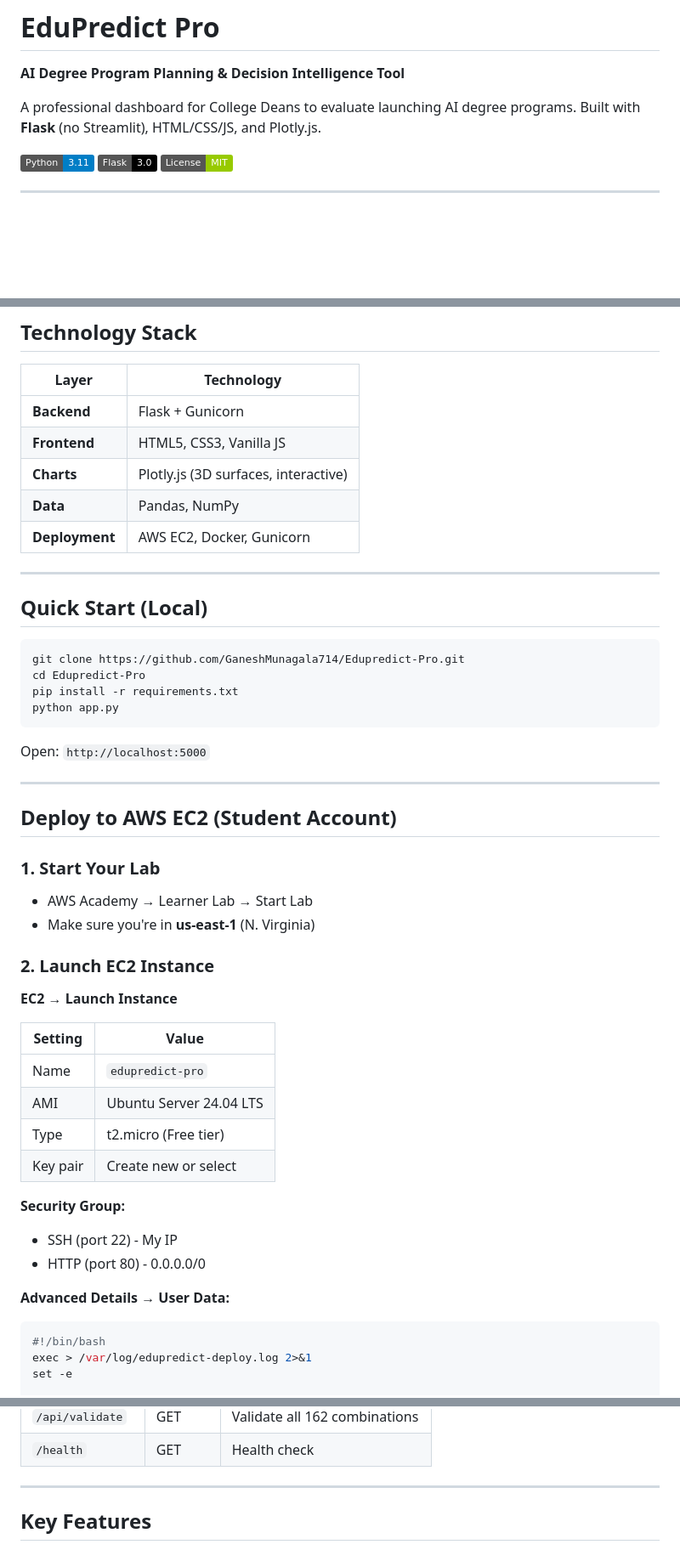
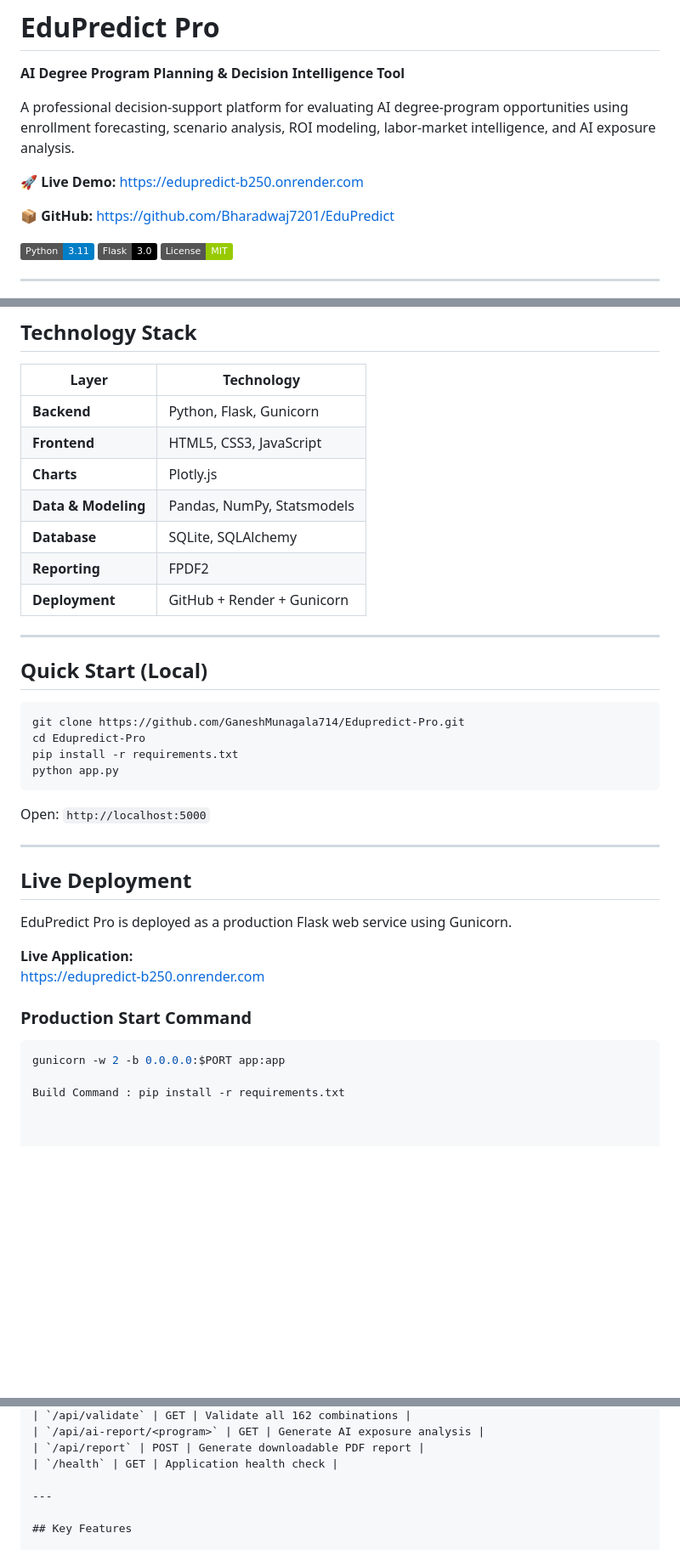
Before and after one commit to Bharadwaj7201/EduPredict, a Markdown page: README.md, 3 parts joined by grey strips. Shown at 85% size. Drawn GitHub-style; badges without logos; blank space fills up the shorter version.

````diff
--- a/README.md
+++ b/README.md
@@ -2,7 +2,11 @@
 
 **AI Degree Program Planning & Decision Intelligence Tool**
 
-A professional dashboard for College Deans to evaluate launching AI degree programs. Built with **Flask** (no Streamlit), HTML/CSS/JS, and Plotly.js.
+A professional decision-support platform for evaluating AI degree-program opportunities using enrollment forecasting, scenario analysis, ROI modeling, labor-market intelligence, and AI exposure analysis.
+
+🚀 **Live Demo:** https://edupredict-b250.onrender.com
+
+📦 **GitHub:** https://github.com/Bharadwaj7201/EduPredict
 
 ![Python](https://img.shields.io/badge/Python-3.11-blue?logo=python)
 ![Flask](https://img.shields.io/badge/Flask-3.0-black?logo=flask)
@@ -25,11 +29,13 @@ Unlike other AI education tools, EduPredict:
 
 | Layer | Technology |
 |-------|-----------|
-| **Backend** | Flask + Gunicorn |
-| **Frontend** | HTML5, CSS3, Vanilla JS |
-| **Charts** | Plotly.js (3D surfaces, interactive) |
-| **Data** | Pandas, NumPy |
-| **Deployment** | AWS EC2, Docker, Gunicorn |
+| **Backend** | Python, Flask, Gunicorn |
+| **Frontend** | HTML5, CSS3, JavaScript |
+| **Charts** | Plotly.js |
+| **Data & Modeling** | Pandas, NumPy, Statsmodels |
+| **Database** | SQLite, SQLAlchemy |
+| **Reporting** | FPDF2 |
+| **Deployment** | GitHub + Render + Gunicorn |
 
 ---
 
@@ -45,31 +51,19 @@ python app.py
 Open: `http://localhost:5000`
 
 ---
+## Live Deployment
 
-## Deploy to AWS EC2 (Student Account)
+EduPredict Pro is deployed as a production Flask web service using Gunicorn.
 
-### 1. Start Your Lab
-- AWS Academy → Learner Lab → Start Lab
-- Make sure you're in **us-east-1** (N. Virginia)
+**Live Application:**
+https://edupredict-b250.onrender.com
 
-### 2. Launch EC2 Instance
+### Production Start Command
 
-**EC2** → **Launch Instance**
+```bash
+gunicorn -w 2 -b 0.0.0.0:$PORT app:app
 
-| Setting | Value |
-|---------|-------|
-| Name | `edupredict-pro` |
-| AMI | Ubuntu Server 24.04 LTS |
-| Type | t2.micro (Free tier) |
-| Key pair | Create new or select |
+Build Command : pip install -r requirements.txt
 
-**Security Group:**
-- SSH (port 22) - My IP
-- HTTP (port 80) - 0.0.0.0/0
 
-**Advanced Details → User Data:**
-```bash
-#!/bin/bash
-exec > /var/log/edupredict-deploy.log 2>&1
-set -e
 
@@ -170,5 +96,7 @@ Edupredict-Pro/
 | `/api/validate` | GET | Validate all 162 combinations |
-| `/health` | GET | Health check |
+| `/api/ai-report/<program>` | GET | Generate AI exposure analysis |
+| `/api/report` | POST | Generate downloadable PDF report |
+| `/health` | GET | Application health check |
 
 ---
 
````
Also changed, not shown: other parts of README.md (+3 -71 lines).
